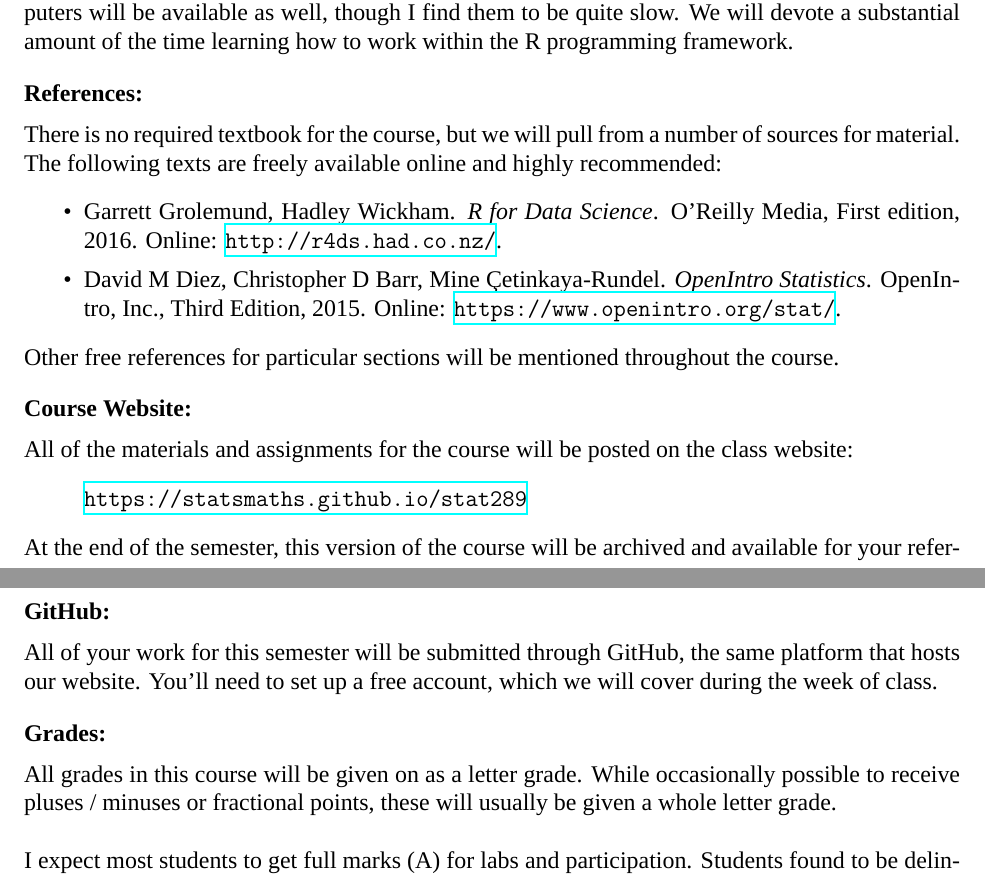
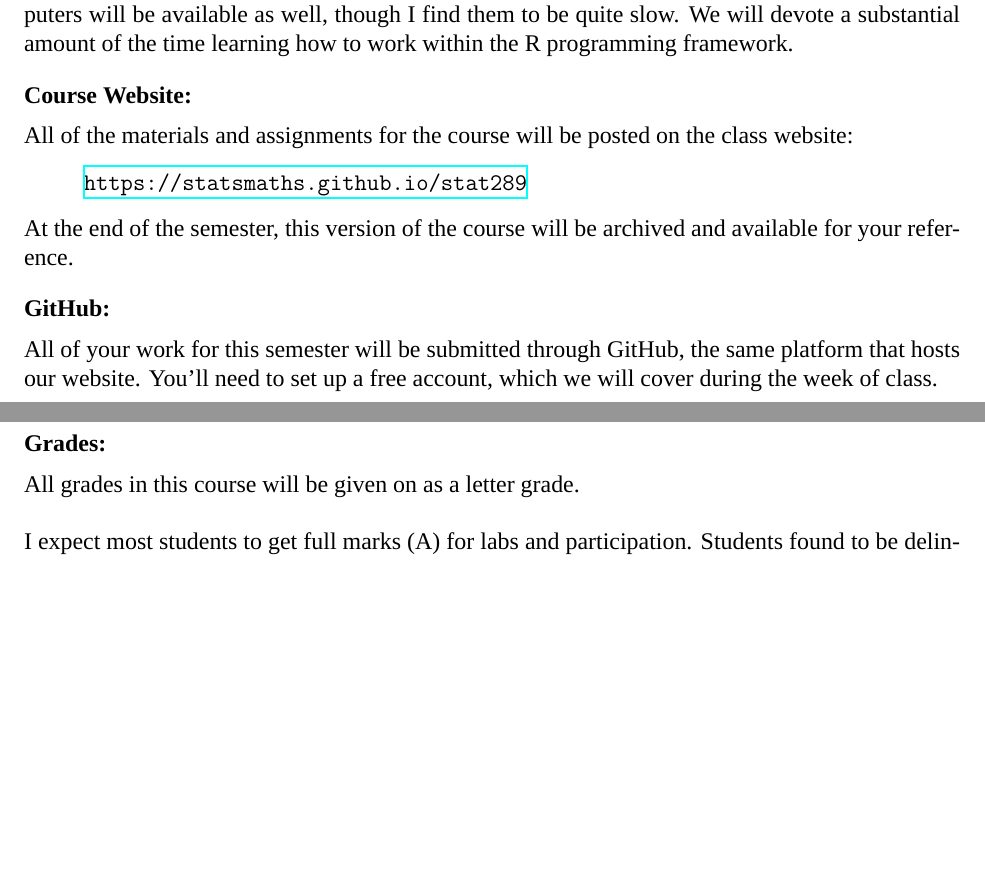
Before and after one commit to statsmaths/stat289-f17, a LaTeX document (syllabus/STAT289_Syllabus.tex): two parts of pages 1 and 2 of 3 before the commit and two parts of pages 1 and 2 of 2 after it, joined at a grey line, cut so that both start at the same text, the shorter picture padded with empty space. Compiled offline with XeLaTeX; a missing font is replaced by an installed copy or a similar font.

Commit message:
update syllabus

```diff
--- a/syllabus/STAT289_Syllabus.tex
+++ b/syllabus/STAT289_Syllabus.tex
@@ -73,23 +73,6 @@ framework.
 
 \vspace{0.4cm}
 
-\textbf{References:} \vspace{6pt}
-
-There is no required textbook for the course, but we will pull
-from a number of sources for material. The following texts are
-freely available online and highly recommended:
-\begin{itemize}\setlength\itemsep{0em}
-\item Garrett Grolemund, Hadley Wickham. \textit{R for Data Science}.
-  O'Reilly Media, First edition, 2016. Online: \url{http://r4ds.had.co.nz/}.
-\item David M Diez, Christopher D Barr, Mine Çetinkaya-Rundel.
-  \textit{OpenIntro Statistics}. OpenIntro, Inc., Third Edition,
-  2015. Online: \url{https://www.openintro.org/stat/}.
-\end{itemize}
-Other free references for particular sections will be mentioned
-throughout the course.
-
-\vspace{0.4cm}
-
 \textbf{Course Website:} \vspace{6pt}
 
 All of the materials and assignments for the course will be posted
@@ -115,8 +121,6 @@ account, which we will cover during the week of class.
 \textbf{Grades:} \vspace{6pt}
 
-All grades in this course will be given on as a letter grade.
-While occasionally possible to receive pluses / minuses or
-fractional points, these will usually be given a whole letter grade. \\
+All grades in this course will be given on as a letter grade. \\
 
 I expect most students to get full marks (A) for labs and participation.
 Students found to be delinquent in either will first receive a written
@@ -167,4 +171,3 @@ Numeric Score & Final Grade \\
 \end{tabular}
 \end{center}
 
-\newpage
```
Also changed, not shown: syllabus/STAT289_Syllabus.pdf, syllabus/STAT289_Syllabus.tex (52 more changed lines).
